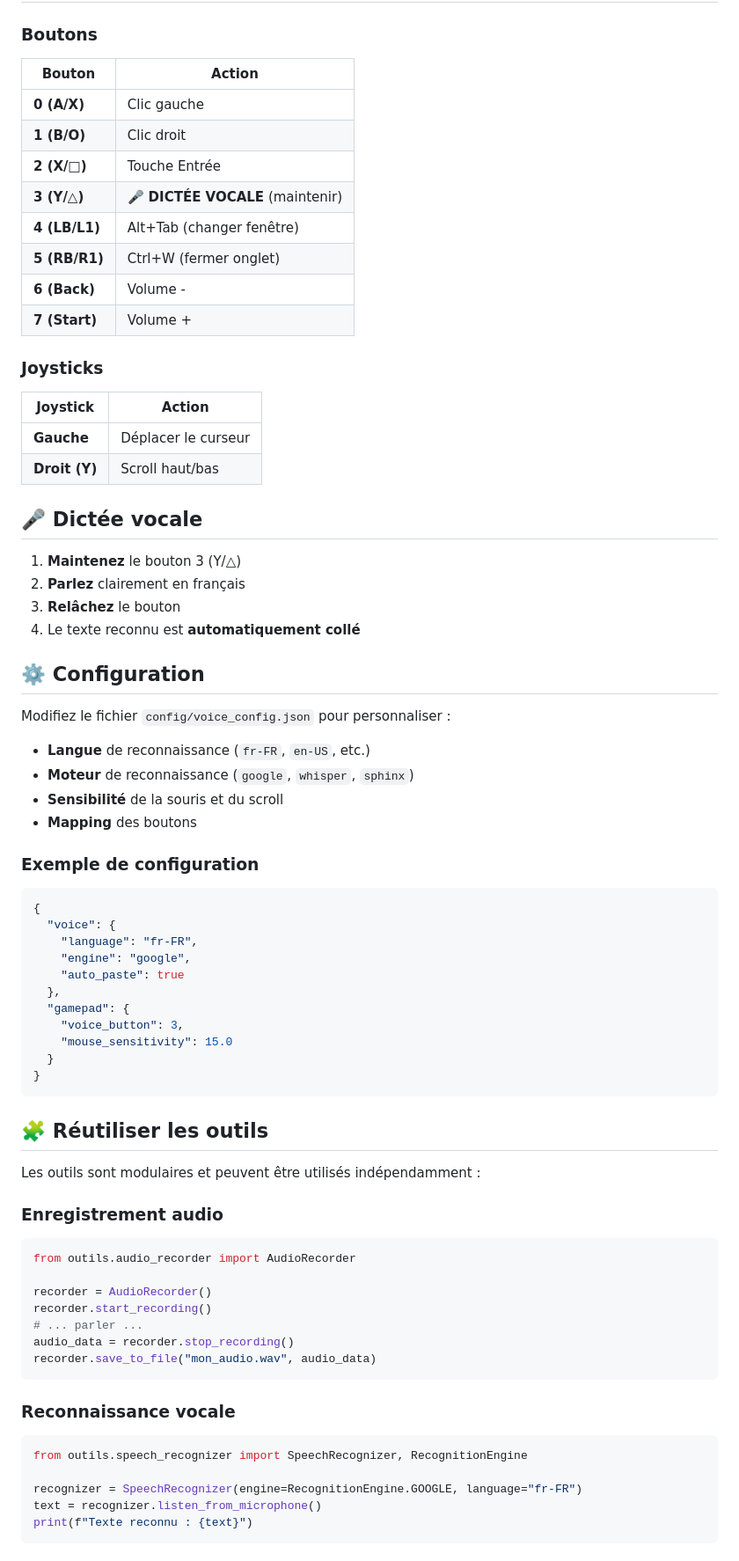
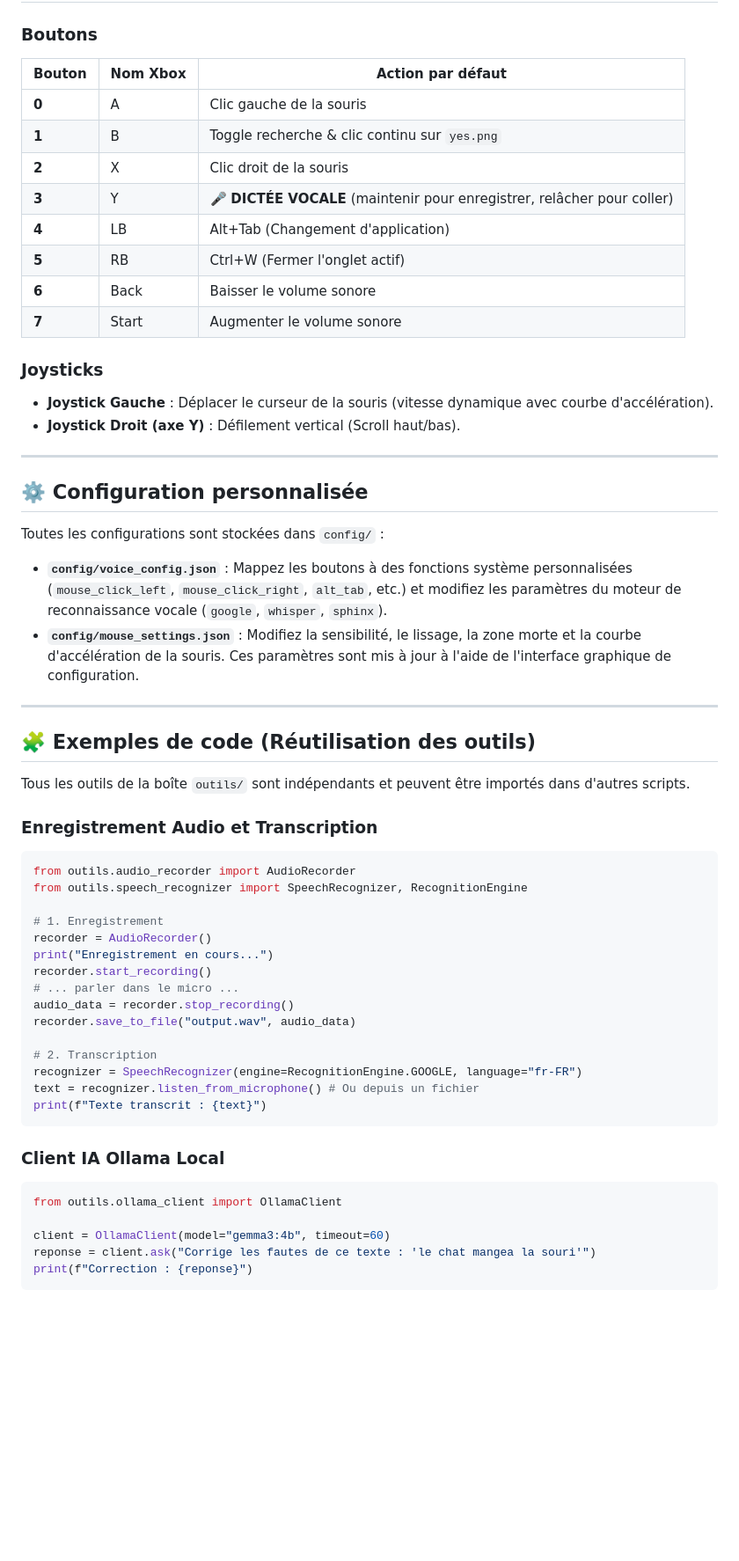
Before and after one commit to ServOMorph/jarvis_V2, a Markdown page: README.md, the part around one of its changes. Shown at 88% size. Rendered like a GitHub page; blank space fills up the shorter version.

Commit message:
docs: enrichissement du README.md (stack, architecture Mermaid, licence)

````diff
--- a/README.md
+++ b/README.md
@@ -82,79 +188,64 @@ python modules/copier_coller.py
 
 ### Boutons
 
-| Bouton | Action |
-|--------|--------|
-| **0 (A/X)** | Clic gauche |
-| **1 (B/O)** | Clic droit |
-| **2 (X/□)** | Touche Entrée |
-| **3 (Y/△)** | 🎤 **DICTÉE VOCALE** (maintenir) |
-| **4 (LB/L1)** | Alt+Tab (changer fenêtre) |
-| **5 (RB/R1)** | Ctrl+W (fermer onglet) |
-| **6 (Back)** | Volume - |
-| **7 (Start)** | Volume + |
+| Bouton | Nom Xbox | Action par défaut |
+|---|---|---|
+| **0** | A | Clic gauche de la souris |
+| **1** | B | Toggle recherche & clic continu sur `yes.png` |
+| **2** | X | Clic droit de la souris |
+| **3** | Y | 🎤 **DICTÉE VOCALE** (maintenir pour enregistrer, relâcher pour coller) |
+| **4** | LB | Alt+Tab (Changement d'application) |
+| **5** | RB | Ctrl+W (Fermer l'onglet actif) |
+| **6** | Back | Baisser le volume sonore |
+| **7** | Start | Augmenter le volume sonore |
 
 ### Joysticks
 
-| Joystick | Action |
-|----------|--------|
-| **Gauche** | Déplacer le curseur |
-| **Droit (Y)** | Scroll haut/bas |
+- **Joystick Gauche** : Déplacer le curseur de la souris (vitesse dynamique avec courbe d'accélération).
+- **Joystick Droit (axe Y)** : Défilement vertical (Scroll haut/bas).
 
-## 🎤 Dictée vocale
+---
 
-1. **Maintenez** le bouton 3 (Y/△)
-2. **Parlez** clairement en français
-3. **Relâchez** le bouton
-4. Le texte reconnu est **automatiquement collé**
+## ⚙️ Configuration personnalisée
 
-## ⚙️ Configuration
+Toutes les configurations sont stockées dans `config/` :
 
-Modifiez le fichier `config/voice_config.json` pour personnaliser :
+- **`config/voice_config.json`** : Mappez les boutons à des fonctions système personnalisées (`mouse_click_left`, `mouse_click_right`, `alt_tab`, etc.) et modifiez les paramètres du moteur de reconnaissance vocale (`google`, `whisper`, `sphinx`).
+- **`config/mouse_settings.json`** : Modifiez la sensibilité, le lissage, la zone morte et la courbe d'accélération de la souris. Ces paramètres sont mis à jour à l'aide de l'interface graphique de configuration.
 
-- **Langue** de reconnaissance (`fr-FR`, `en-US`, etc.)
-- **Moteur** de reconnaissance (`google`, `whisper`, `sphinx`)
-- **Sensibilité** de la souris et du scroll
-- **Mapping** des boutons
+---
 
-### Exemple de configuration
+## 🧩 Exemples de code (Réutilisation des outils)
 
-```json
-{
-  "voice": {
-    "language": "fr-FR",
-    "engine": "google",
-    "auto_paste": true
-  },
-  "gamepad": {
-    "voice_button": 3,
-    "mouse_sensitivity": 15.0
-  }
-}
-```
+Tous les outils de la boîte `outils/` sont indépendants et peuvent être importés dans d'autres scripts.
 
-## 🧩 Réutiliser les outils
-
-Les outils sont modulaires et peuvent être utilisés indépendamment :
-
-### Enregistrement audio
+### Enregistrement Audio et Transcription
 
 ```python
 from outils.audio_recorder import AudioRecorder
+from outils.speech_recognizer import SpeechRecognizer, RecognitionEngine
 
+# 1. Enregistrement
 recorder = AudioRecorder()
+print("Enregistrement en cours...")
 recorder.start_recording()
-# ... parler ...
+# ... parler dans le micro ...
 audio_data = recorder.stop_recording()
-recorder.save_to_file("mon_audio.wav", audio_data)
+recorder.save_to_file("output.wav", audio_data)
+
+# 2. Transcription
+recognizer = SpeechRecognizer(engine=RecognitionEngine.GOOGLE, language="fr-FR")
+text = recognizer.listen_from_microphone() # Ou depuis un fichier
+print(f"Texte transcrit : {text}")
 ```
 
-### Reconnaissance vocale
+### Client IA Ollama Local
 
 ```python
-from outils.speech_recognizer import SpeechRecognizer, RecognitionEngine
+from outils.ollama_client import OllamaClient
 
-recognizer = SpeechRecognizer(engine=RecognitionEngine.GOOGLE, language="fr-FR")
-text = recognizer.listen_from_microphone()
-print(f"Texte reconnu : {text}")
+client = OllamaClient(model="gemma3:4b", timeout=60)
+reponse = client.ask("Corrige les fautes de ce texte : 'le chat mangea la souri'")
+print(f"Correction : {reponse}")
 ```
 
````
Also changed, not shown: other parts of README.md (+142 -94 lines).
